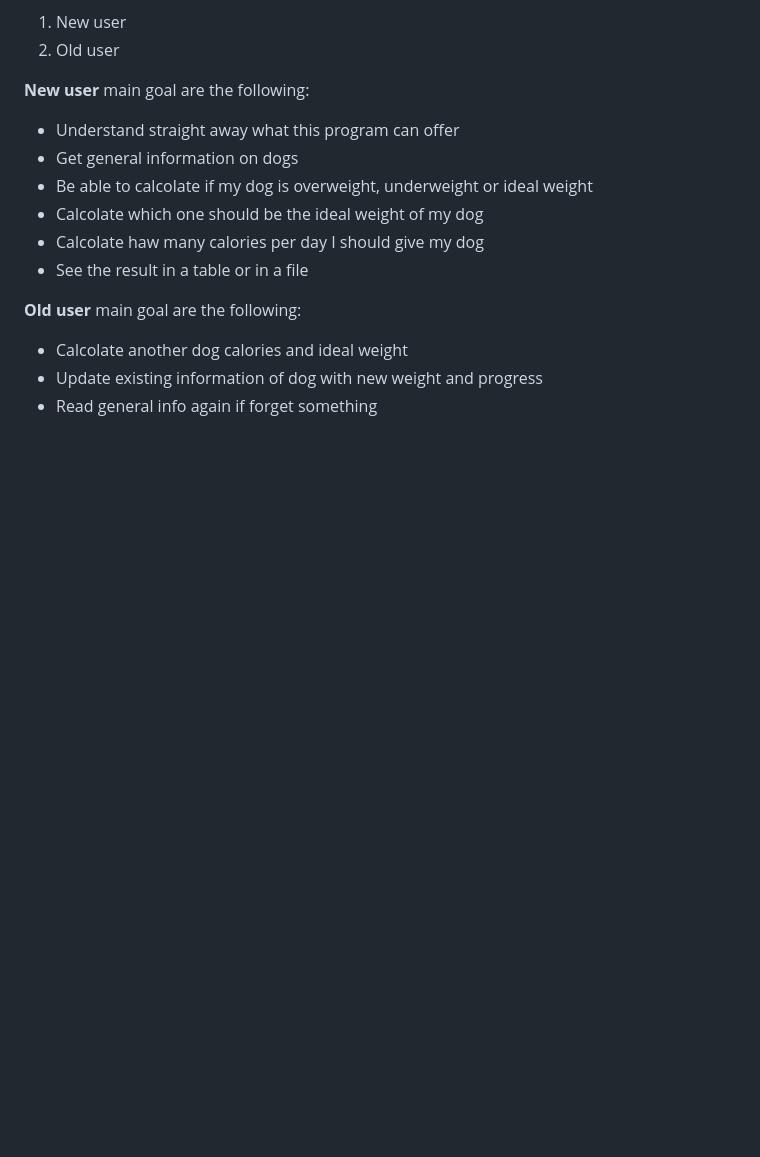
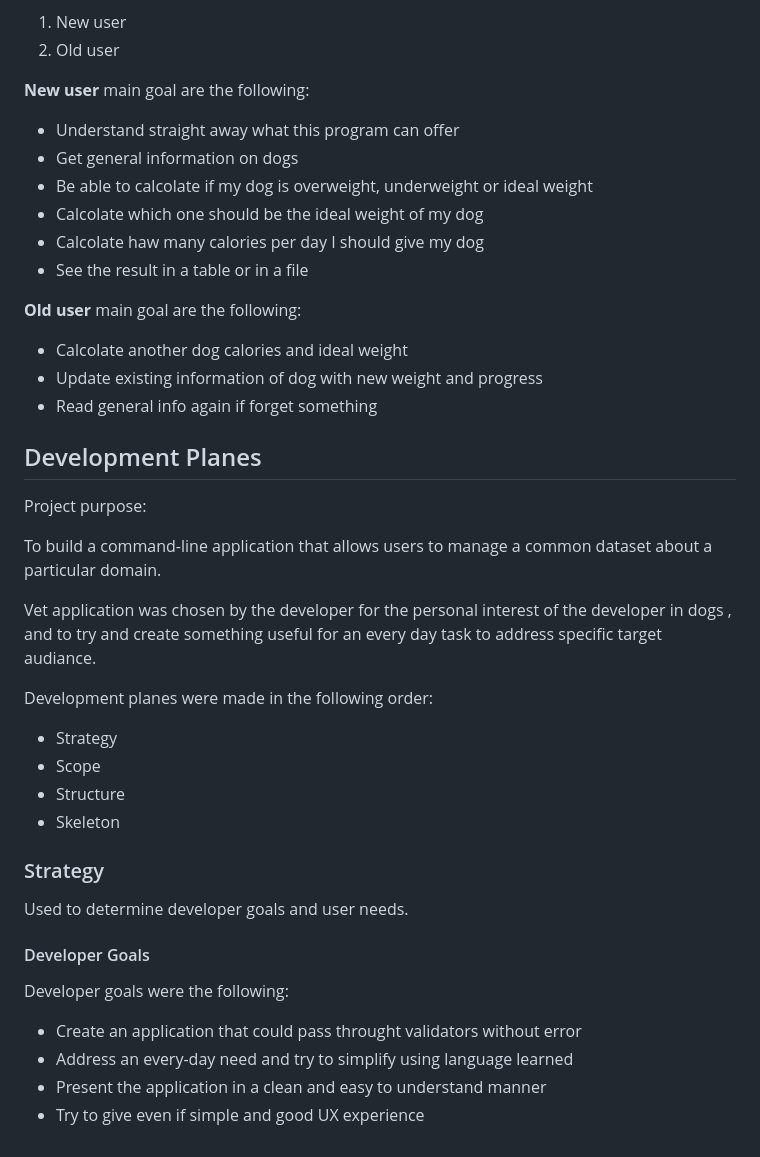
Before and after one commit to michmattera/vet-seed, a Markdown page: README.md, the part around the change. Rendered like a GitHub page; blank space fills up the shorter version.

Commit message:
READme file add development planes , strategy and insert two images

```diff
--- a/README.md
+++ b/README.md
@@ -66,3 +66,29 @@ Developer divided user goals for the following categories:
 - Calcolate another dog calories and ideal weight
 - Update existing information of dog with new weight and progress
 - Read general info again if forget something
+
+## Development Planes
+
+Project purpose:
+
+To build a command-line application that allows users to manage a common dataset about a particular domain.
+
+Vet application was chosen by the developer for the personal interest of the developer in dogs , and to try and create something useful for an every day task to address specific target audiance.
+
+Development planes were made in the following order:
+- Strategy
+- Scope
+- Structure
+- Skeleton
+
+### Strategy
+
+Used to determine developer goals and user needs.
+
+#### Developer Goals
+
+Developer goals were the following:
+- Create an application that could pass throught validators without error
+- Address an every-day need and try to simplify using language learned
+- Present the application in a clean and easy to understand manner
+- Try to give even if simple and good UX experience
```
Also changed, not shown: assets/images/scheme-formulas.png (added), assets/images/structure-map.png (added), 1 other file.
